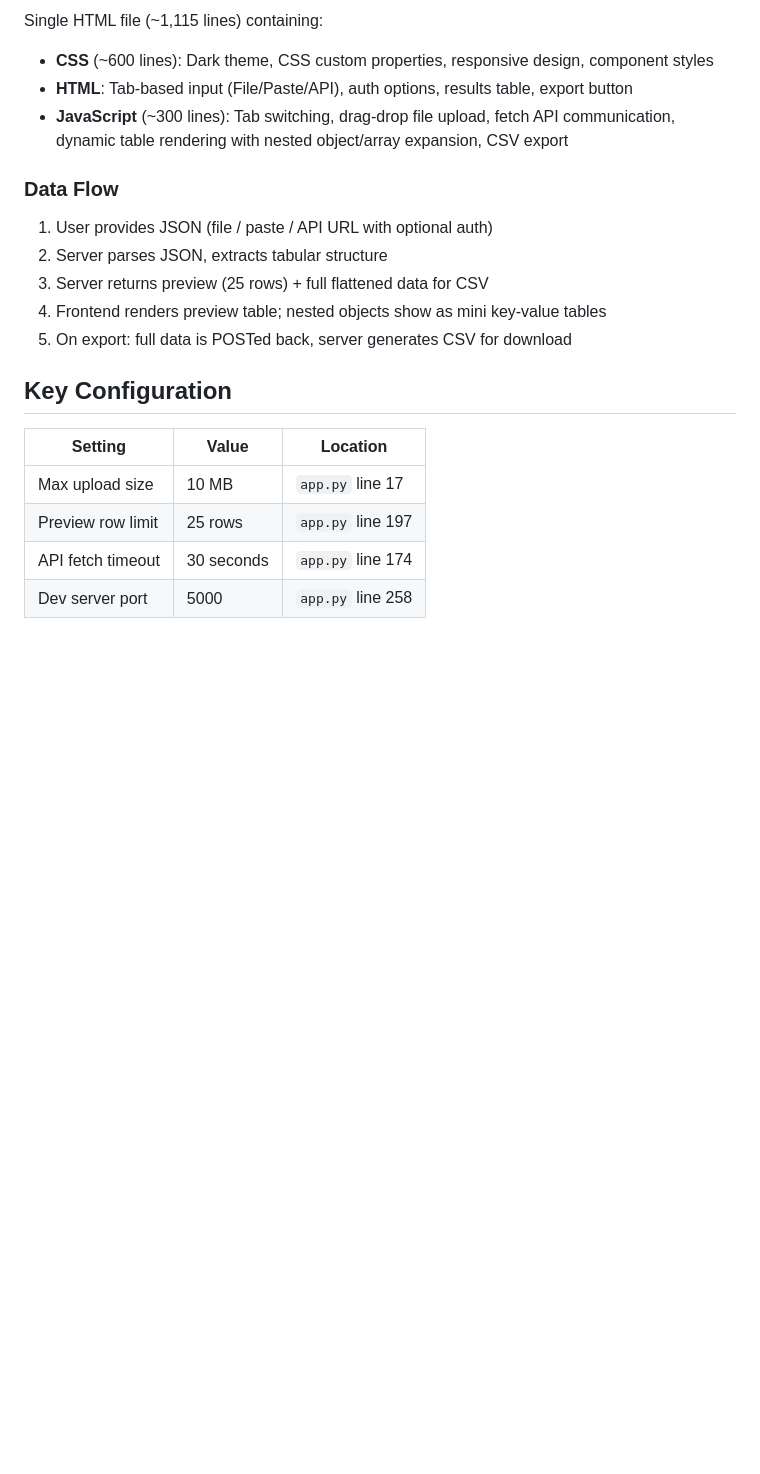
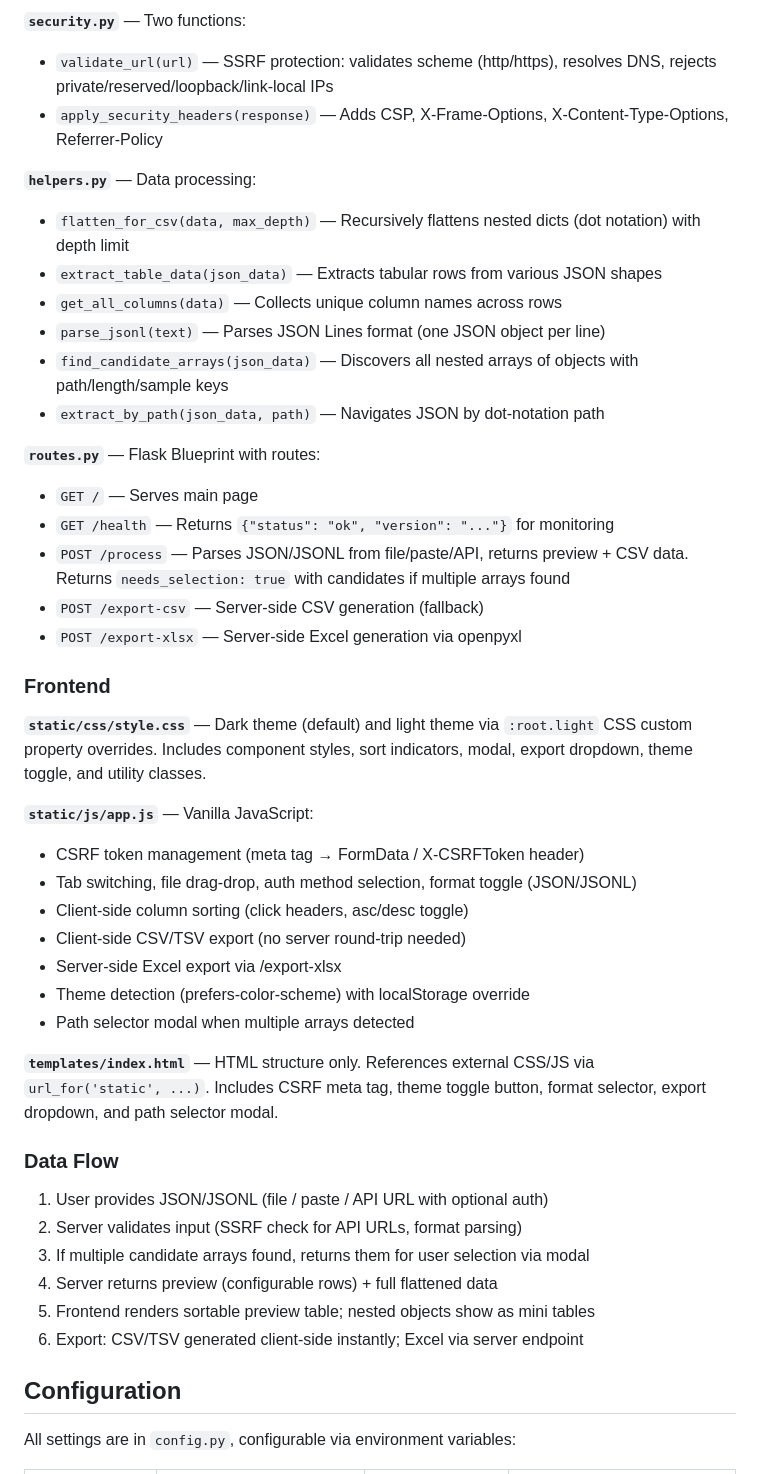
Before and after one commit to badry-dev/json-table-tool, a Markdown page: CLAUDE.md, the part around one of its changes. Rendered like a GitHub page; blank space fills up the shorter version.

```diff
--- a/CLAUDE.md
+++ b/CLAUDE.md
@@ -66,23 +76,48 @@ Three helper functions:
 
-Single HTML file (~1,115 lines) containing:
-- **CSS** (~600 lines): Dark theme, CSS custom properties, responsive design, component styles
-- **HTML**: Tab-based input (File/Paste/API), auth options, results table, export button
-- **JavaScript** (~300 lines): Tab switching, drag-drop file upload, fetch API communication, dynamic table rendering with nested object/array expansion, CSV export
+**`security.py`** — Two functions:
+- `validate_url(url)` — SSRF protection: validates scheme (http/https), resolves DNS, rejects private/reserved/loopback/link-local IPs
+- `apply_security_headers(response)` — Adds CSP, X-Frame-Options, X-Content-Type-Options, Referrer-Policy
+
+**`helpers.py`** — Data processing:
+- `flatten_for_csv(data, max_depth)` — Recursively flattens nested dicts (dot notation) with depth limit
+- `extract_table_data(json_data)` — Extracts tabular rows from various JSON shapes
+- `get_all_columns(data)` — Collects unique column names across rows
+- `parse_jsonl(text)` — Parses JSON Lines format (one JSON object per line)
+- `find_candidate_arrays(json_data)` — Discovers all nested arrays of objects with path/length/sample keys
+- `extract_by_path(json_data, path)` — Navigates JSON by dot-notation path
+
+**`routes.py`** — Flask Blueprint with routes:
+- `GET /` — Serves main page
+- `GET /health` — Returns `{"status": "ok", "version": "..."}` for monitoring
+- `POST /process` — Parses JSON/JSONL from file/paste/API, returns preview + CSV data. Returns `needs_selection: true` with candidates if multiple arrays found
+- `POST /export-csv` — Server-side CSV generation (fallback)
+- `POST /export-xlsx` — Server-side Excel generation via openpyxl
+
+### Frontend
+
+**`static/css/style.css`** — Dark theme (default) and light theme via `:root.light` CSS custom property overrides. Includes component styles, sort indicators, modal, export dropdown, theme toggle, and utility classes.
+
+**`static/js/app.js`** — Vanilla JavaScript:
+- CSRF token management (meta tag → FormData / X-CSRFToken header)
+- Tab switching, file drag-drop, auth method selection, format toggle (JSON/JSONL)
+- Client-side column sorting (click headers, asc/desc toggle)
+- Client-side CSV/TSV export (no server round-trip needed)
+- Server-side Excel export via /export-xlsx
+- Theme detection (prefers-color-scheme) with localStorage override
+- Path selector modal when multiple arrays detected
+
+**`templates/index.html`** — HTML structure only. References external CSS/JS via `url_for('static', ...)`. Includes CSRF meta tag, theme toggle button, format selector, export dropdown, and path selector modal.
 
 ### Data Flow
 
-1. User provides JSON (file / paste / API URL with optional auth)
-2. Server parses JSON, extracts tabular structure
-3. Server returns preview (25 rows) + full flattened data for CSV
-4. Frontend renders preview table; nested objects show as mini key-value tables
-5. On export: full data is POSTed back, server generates CSV for download
+1. User provides JSON/JSONL (file / paste / API URL with optional auth)
+2. Server validates input (SSRF check for API URLs, format parsing)
+3. If multiple candidate arrays found, returns them for user selection via modal
+4. Server returns preview (configurable rows) + full flattened data
+5. Frontend renders sortable preview table; nested objects show as mini tables
+6. Export: CSV/TSV generated client-side instantly; Excel via server endpoint
 
-## Key Configuration
+## Configuration
 
-| Setting | Value | Location |
-|---------|-------|----------|
-| Max upload size | 10 MB | `app.py` line 17 |
-| Preview row limit | 25 rows | `app.py` line 197 |
-| API fetch timeout | 30 seconds | `app.py` line 174 |
-| Dev server port | 5000 | `app.py` line 258 |
+All settings are in `config.py`, configurable via environment variables:
 
```
Also changed, not shown: other parts of CLAUDE.md (+82 -39 lines).
